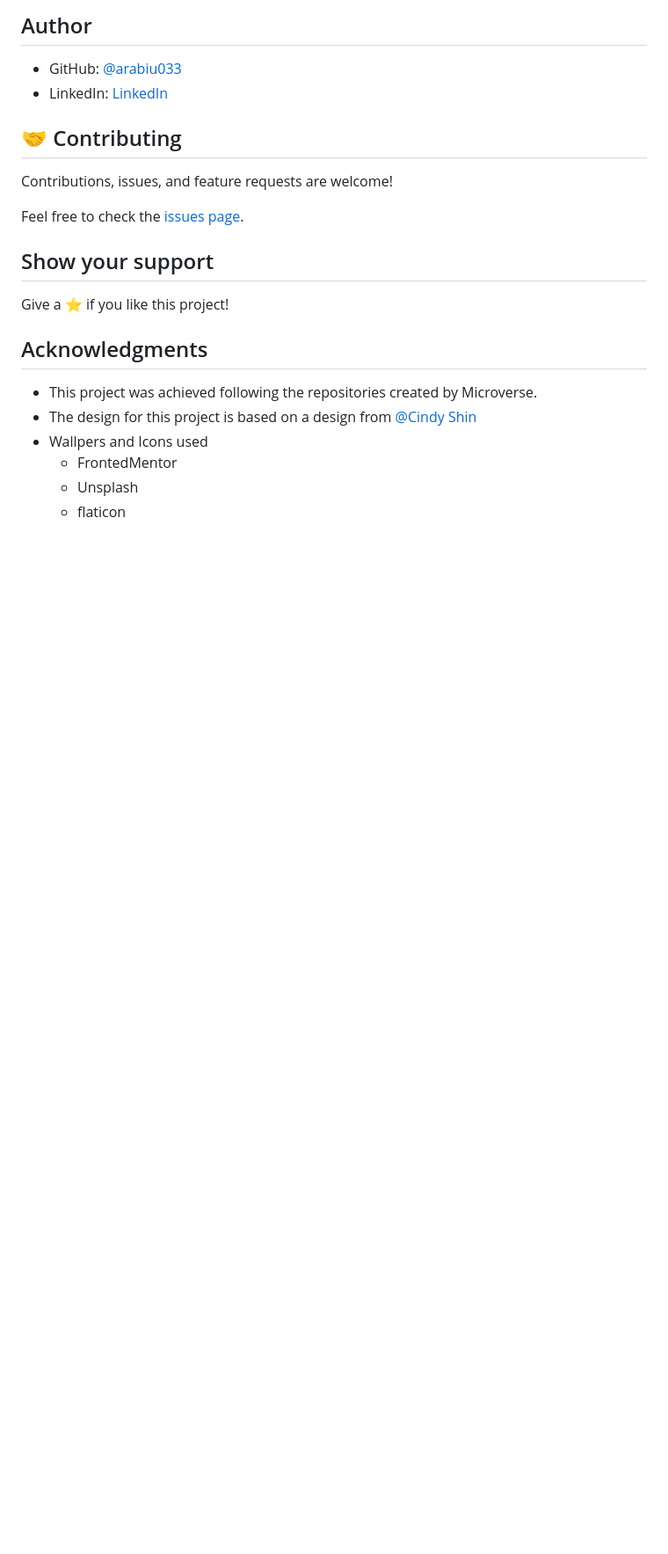
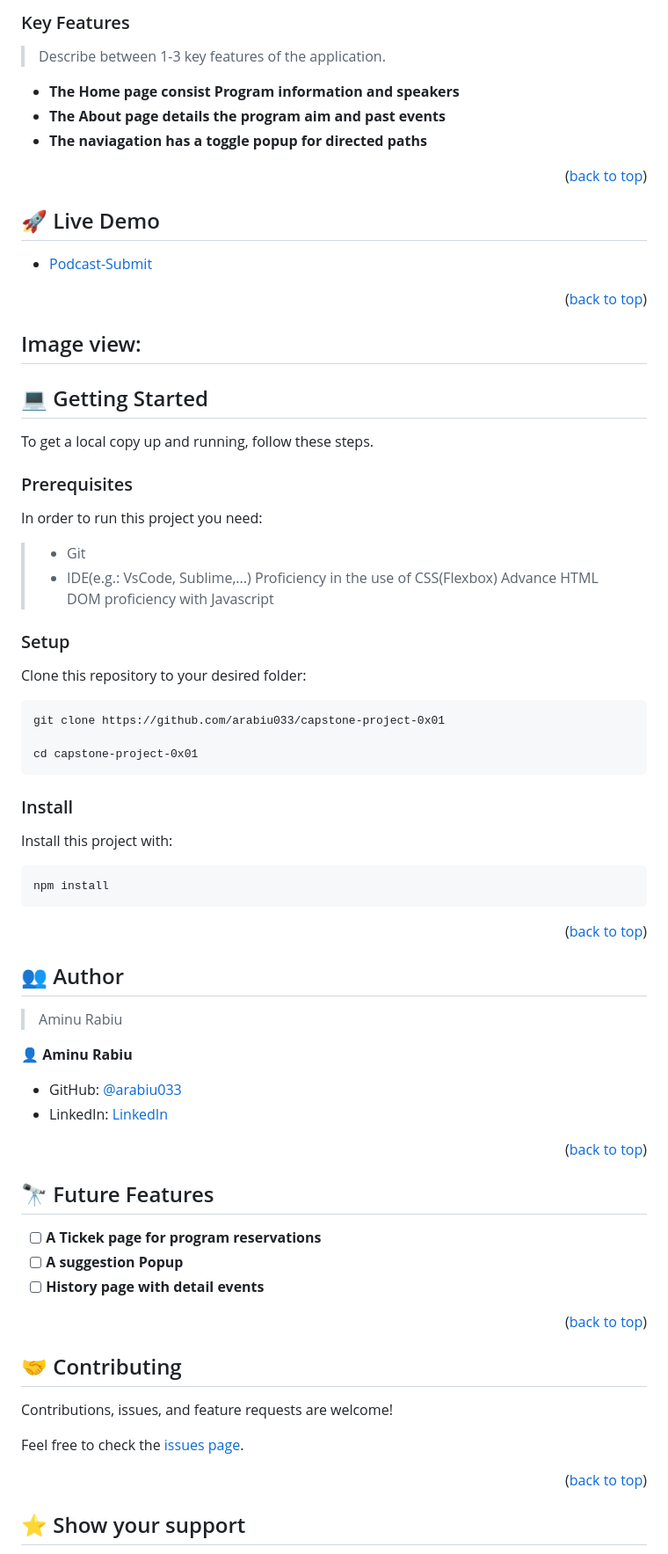
Before and after one commit to arabiu033/Capstone-Project-01, a Markdown page: README.md, the part around the change printed below. Shown: that part at 88% size. Drawn GitHub-style; blank space fills up the shorter version.

Commit message:
Add some paddinggs and update the readme file

````diff
--- a/README.md
+++ b/README.md
@@ -19,26 +61,99 @@
 
 
-## Author
+### Key Features <a name="key-features"></a>
+
+> Describe between 1-3 key features of the application.
+
+- **The Home page consist Program information and speakers**
+- **The About page details the program aim and past events**
+- **The naviagation has a toggle popup for directed paths**
+
+<p align="right">(<a href="#readme-top">back to top</a>)</p>
+
+
+
+## 🚀 Live Demo <a name="live-demo"></a>
+
+
+- [Podcast-Submit](https://podcast-capstone.netlify.app)
+
+
+<p align="right">(<a href="#readme-top">back to top</a>)</p>
+
+## Image view:
+
+
+
+## 💻 Getting Started <a name="getting-started"></a>
+
+To get a local copy up and running, follow these steps.
+
+### Prerequisites
+
+In order to run this project you need:
+
+> - Git
+> - IDE(e.g.: VsCode, Sublime,...)
+> Proficiency in the use of CSS(Flexbox)
+> Advance HTML
+> DOM proficiency with Javascript
+
+
+### Setup
+
+Clone this repository to your desired folder:
+
+```
+git clone https://github.com/arabiu033/capstone-project-0x01
+
+cd capstone-project-0x01
+```
+
+### Install
+
+Install this project with:
+
+```
+npm install
+```
+
+<p align="right">(<a href="#readme-top">back to top</a>)</p>
+
+<!-- AUTHORS -->
+
+## 👥 Author <a name="authors"></a>
+
+> Aminu Rabiu
+
+👤 **Aminu Rabiu**
 
 - GitHub: [@arabiu033](https://github.com/arabiu033)
 - LinkedIn: [LinkedIn](https://linkedin.com/in/larabiu033)
 
-## 🤝 Contributing
+<p align="right">(<a href="#readme-top">back to top</a>)</p>
+
+
+## 🔭 Future Features <a name="future-features"></a>
+
+
+- [ ] **A Tickek page for program reservations**
+- [ ] **A suggestion Popup**
+- [ ] **History page with detail events**
+
+<p align="right">(<a href="#readme-top">back to top</a>)</p>
+
+<!-- CONTRIBUTING -->
+
+## 🤝 Contributing <a name="contributing"></a>
 
 Contributions, issues, and feature requests are welcome!
 
 Feel free to check the [issues page](../../issues/).
 
-## Show your support
+<p align="right">(<a href="#readme-top">back to top</a>)</p>
 
-Give a ⭐️ if you like this project!
+<!-- SUPPORT -->
 
-## Acknowledgments
+## ⭐️ Show your support <a name="support"></a>
 
-- This project was achieved following the repositories created by Microverse.
-- The design for this project is based on a design from [@Cindy Shin](https://www.behance.net/gallery/29845175/CC-Global-Summit-2015)
-- Wallpers and Icons used
-  - FrontedMentor
-  - Unsplash
-  - flaticon
 
````
Also changed, not shown: other parts of README.md (+77 -7 lines), assets/desktop/screencapture-127-0-0-1-5500-capstone-project-0x01-about-html-2022-11-27-21_15_03.png (added), assets/desktop/screencapture-127-0-0-1-5500-capstone-project-0x01-index-html-2022-11-27-21_15_42.png (added), murple_logo.png (added), 3 other files.
